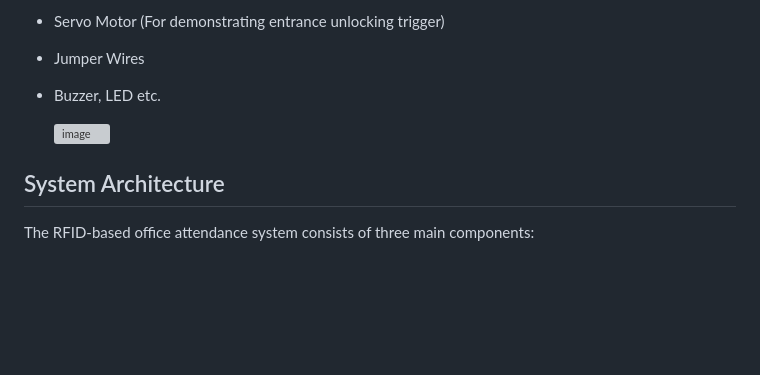
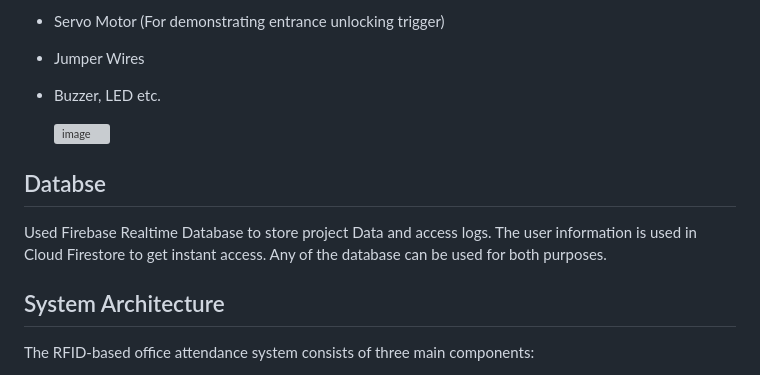
Before and after one commit to tanvir-robin/RFID-Based-Attendance-System-with-Mobile-App, a Markdown page: README.md, the part around the change. Drawn GitHub-style; blank space fills up the shorter version; grey boxes are pictures that could not be loaded.

```diff
--- a/README.md
+++ b/README.md
@@ -16,6 +16,12 @@ access to the office premises.
 
 
   ![image](https://github.com/tanvir-robin/RFID-Based-Attendance-System-with-Mobile-App/assets/95021955/29f02ed5-5f01-4fd9-86ef-81fbbb6aee34)
+
+## Databse
+Used Firebase Realtime Database to store project Data and access logs. The user information is used in Cloud Firestore to get instant access. Any of the database can be used for both purposes.
+
+
+
 
 
 ## System Architecture
```
